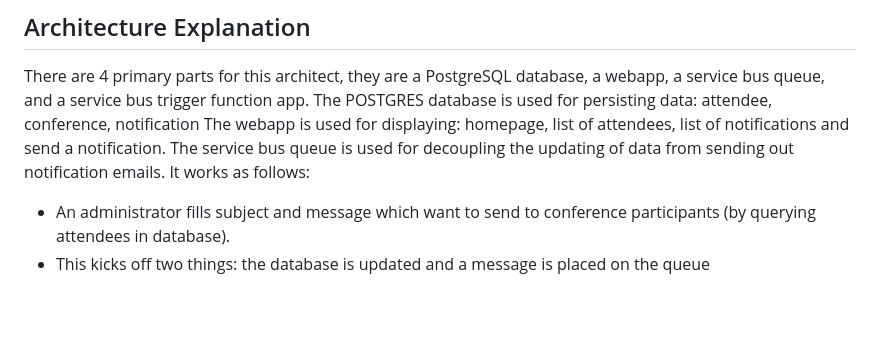
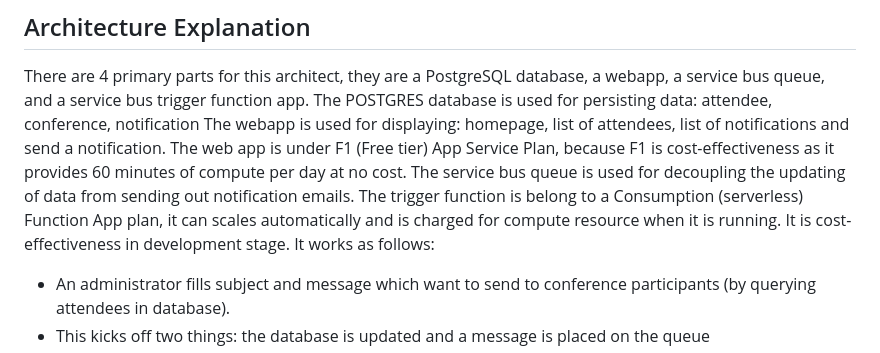
Before and after one commit to toanml/nd081-c3-Migrating-Non-Native-Cloud-Applications-project, a Markdown page: README.md, the part around the change. GitHub-like rendering; blank space fills up the shorter version.

Commit message:
Update README.md
Update readme

```diff
--- a/README.md
+++ b/README.md
@@ -72,8 +72,9 @@ Complete a month cost analysis of each Azure resource to give an estimate total
 ## Architecture Explanation
 There are 4 primary parts for this architect, they are a PostgreSQL database, a webapp, a service bus queue, and a service bus trigger function app.
 The POSTGRES database is used for persisting data: attendee, conference, notification
-The webapp is used for displaying: homepage, list of attendees, list of notifications and send a notification.
+The webapp is used for displaying: homepage, list of attendees, list of notifications and send a notification. The web app is under F1 (Free tier) App Service Plan, because F1 is cost-effectiveness as it provides 60 minutes of compute per day at no cost.
 The service bus queue is used for decoupling the updating of data from sending out notification emails.
+The trigger function is belong to a Consumption (serverless) Function App plan, it can scales automatically and is charged for compute resource when it is running. It is cost-effectiveness in development stage.
 It works as follows:
 * An administrator fills subject and message which want to send to conference participants (by querying attendees in database).
 * This kicks off two things: the database is updated and a message is placed on the queue
```
